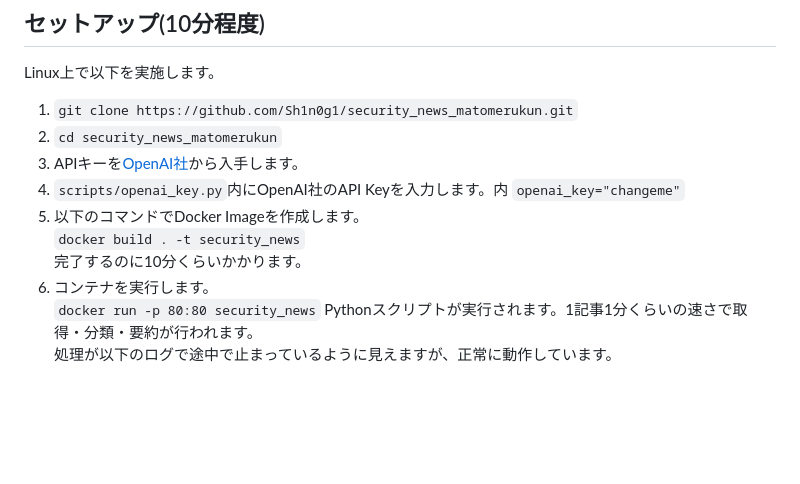
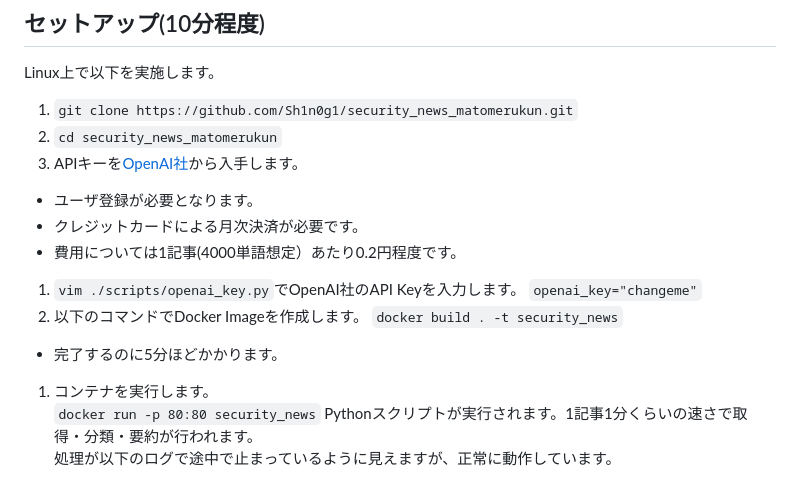
Before and after one commit to Sh1n0g1/security_news_matomerukun, a Markdown page: README.md, the part around one of its changes. GitHub-like rendering; blank space fills up the shorter version.

```diff
--- a/README.md
+++ b/README.md
@@ -19,11 +19,14 @@ Linux上で以下を実施します。
 1. `git clone https://github.com/Sh1n0g1/security_news_matomerukun.git`
 1. `cd security_news_matomerukun`
 1. APIキーを[OpenAI社](https://platform.openai.com/account/api-keys)から入手します。
-1. `scripts/openai_key.py`内にOpenAI社のAPI Keyを入力します。内
+  * ユーザ登録が必要となります。
+  * クレジットカードによる月次決済が必要です。
+  * 費用については1記事(4000単語想定）あたり0.2円程度です。
+1. `vim ./scripts/openai_key.py`でOpenAI社のAPI Keyを入力します。
   `openai_key="changeme"`
 1. 以下のコマンドでDocker Imageを作成します。
 `docker build . -t security_news`
-完了するのに10分くらいかかります。
+  * 完了するのに5分ほどかかります。
 1. コンテナを実行します。
 `docker run -p 80:80 security_news`
 Pythonスクリプトが実行されます。1記事1分くらいの速さで取得・分類・要約が行われます。
```
Also changed, not shown: other parts of README.md (+31 -0 lines).
